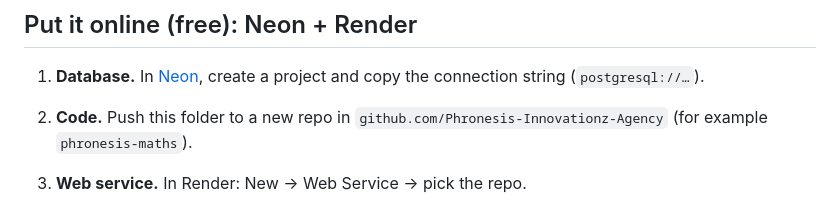
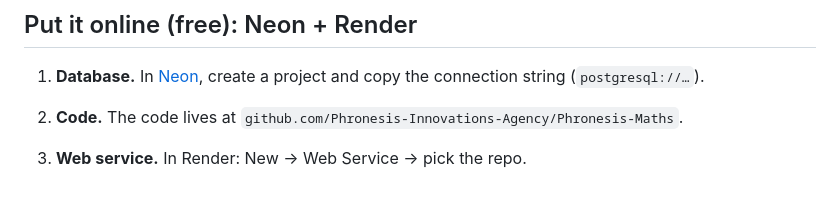
Before and after one commit to Phronesis-Innovations-Agency/Phronesis-Maths, a Markdown page: README.md, the part around the change. Rendered like a GitHub page.

Commit message:
README: point to the Phronesis-Maths repo
Co-Authored-By: Claude Opus 5.5 <noreply@anthropic.com>
Claude-Session: https://claude.ai/code/session_01LHEofVE17Gc2xD4XT5myzN

```diff
--- a/README.md
+++ b/README.md
@@ -65,7 +65,7 @@ npm test
 ## Put it online (free): Neon + Render
 
 1. **Database.** In [Neon](https://neon.tech), create a project and copy the connection string (`postgresql://…`).
-2. **Code.** Push this folder to a new repo in `github.com/Phronesis-Innovationz-Agency` (for example `phronesis-maths`).
+2. **Code.** The code lives at `github.com/Phronesis-Innovations-Agency/Phronesis-Maths`.
 3. **Web service.** In Render: New → Web Service → pick the repo.
    - Build command: `npm install`
    - Start command: `npm start`
```
